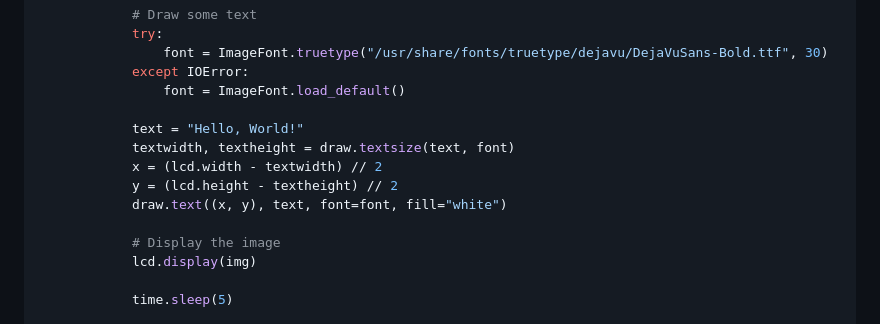
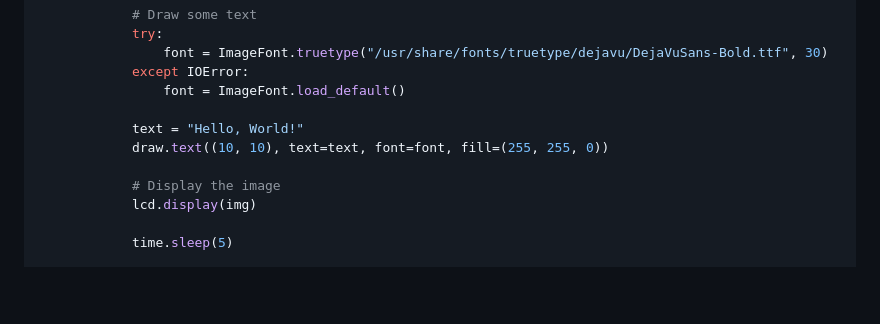
Before and after one commit to Nilcreator/FablabKannaiRobotClub, a Markdown page: NinjaRobotTireV3/pi0dispUserGuide.md, the part around the change. Drawn GitHub-style; blank space fills up the shorter version.

```diff
--- a/NinjaRobotTireV3/pi0dispUserGuide.md
+++ b/NinjaRobotTireV3/pi0dispUserGuide.md
@@ -148,10 +148,7 @@ def main():
                 font = ImageFont.load_default()
 
             text = "Hello, World!"
-            textwidth, textheight = draw.textsize(text, font)
-            x = (lcd.width - textwidth) // 2
-            y = (lcd.height - textheight) // 2
-            draw.text((x, y), text, font=font, fill="white")
+            draw.text((10, 10), text=text, font=font, fill=(255, 255, 0))
 
             # Display the image
             lcd.display(img)
```
